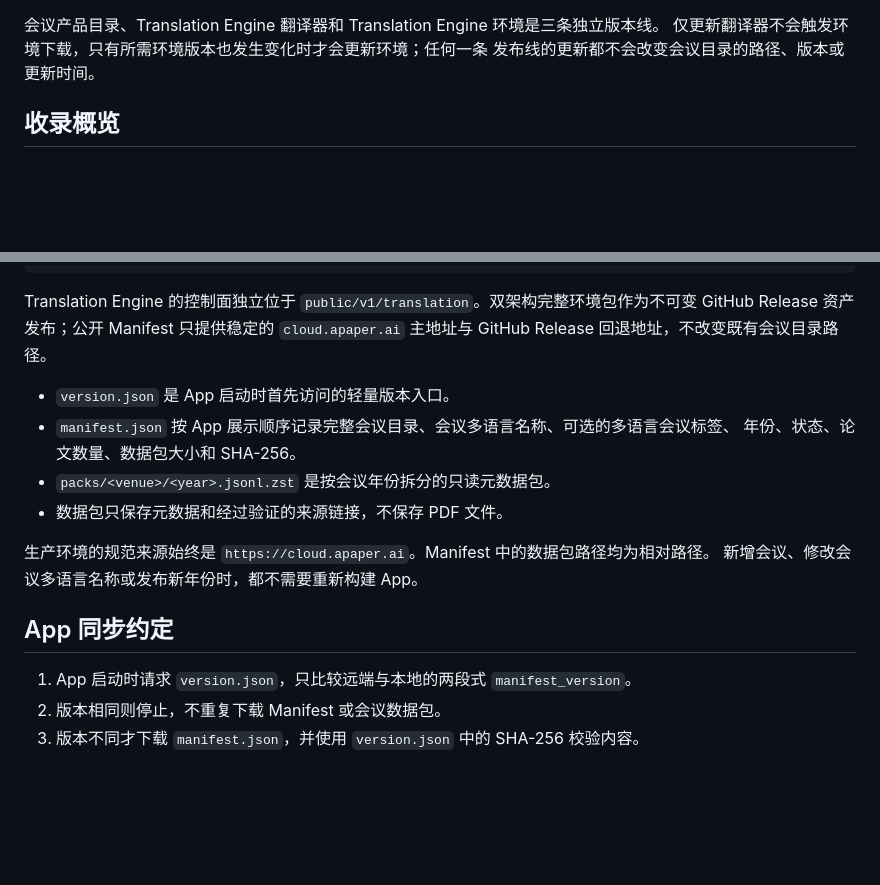
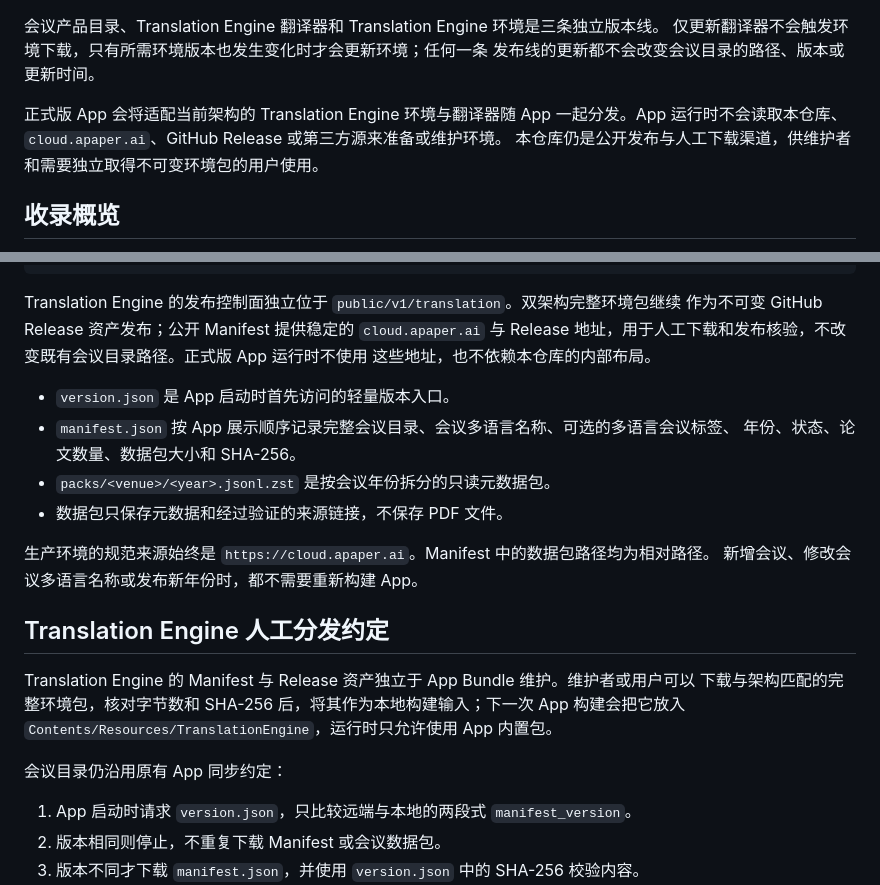
Before and after one commit to YociLam/aPaper-Cloud, a Markdown page: README.zh-CN.md, 2 parts joined by grey strips. GitHub-like rendering; blank space fills up the shorter version.

````diff
--- a/README.zh-CN.md
+++ b/README.zh-CN.md
@@ -21,6 +21,10 @@
 会议产品目录、Translation Engine 翻译器和 Translation Engine 环境是三条独立版本线。
 仅更新翻译器不会触发环境下载，只有所需环境版本也发生变化时才会更新环境；任何一条
 发布线的更新都不会改变会议目录的路径、版本或更新时间。
+
+正式版 App 会将适配当前架构的 Translation Engine 环境与翻译器随 App 一起分发。App
+运行时不会读取本仓库、`cloud.apaper.ai`、GitHub Release 或第三方源来准备或维护环境。
+本仓库仍是公开发布与人工下载渠道，供维护者和需要独立取得不可变环境包的用户使用。
 
 ## 收录概览
 
@@ -74,9 +78,10 @@ public/
       packs/<venue>/<year>.jsonl.zst
 ```
 
-Translation Engine 的控制面独立位于 `public/v1/translation`。双架构完整环境包作为不可变
-GitHub Release 资产发布；公开 Manifest 只提供稳定的 `cloud.apaper.ai` 主地址与 GitHub
-Release 回退地址，不改变既有会议目录路径。
+Translation Engine 的发布控制面独立位于 `public/v1/translation`。双架构完整环境包继续
+作为不可变 GitHub Release 资产发布；公开 Manifest 提供稳定的 `cloud.apaper.ai` 与
+Release 地址，用于人工下载和发布核验，不改变既有会议目录路径。正式版 App 运行时不使用
+这些地址，也不依赖本仓库的内部布局。
 
 - `version.json` 是 App 启动时首先访问的轻量版本入口。
 - `manifest.json` 按 App 展示顺序记录完整会议目录、会议多语言名称、可选的多语言会议标签、
@@ -87,7 +92,13 @@ Release 回退地址，不改变既有会议目录路径。
 生产环境的规范来源始终是 `https://cloud.apaper.ai`。Manifest 中的数据包路径均为相对路径。
 新增会议、修改会议多语言名称或发布新年份时，都不需要重新构建 App。
 
-## App 同步约定
+## Translation Engine 人工分发约定
+
+Translation Engine 的 Manifest 与 Release 资产独立于 App Bundle 维护。维护者或用户可以
+下载与架构匹配的完整环境包，核对字节数和 SHA-256 后，将其作为本地构建输入；下一次 App
+构建会把它放入 `Contents/Resources/TranslationEngine`，运行时只允许使用 App 内置包。
+
+会议目录仍沿用原有 App 同步约定：
 
 1. App 启动时请求 `version.json`，只比较远端与本地的两段式 `manifest_version`。
 2. 版本相同则停止，不重复下载 Manifest 或会议数据包。
````
Also changed, not shown: README.md (+20 -5 lines), translation-engine/README.md (+8 -2 lines).
